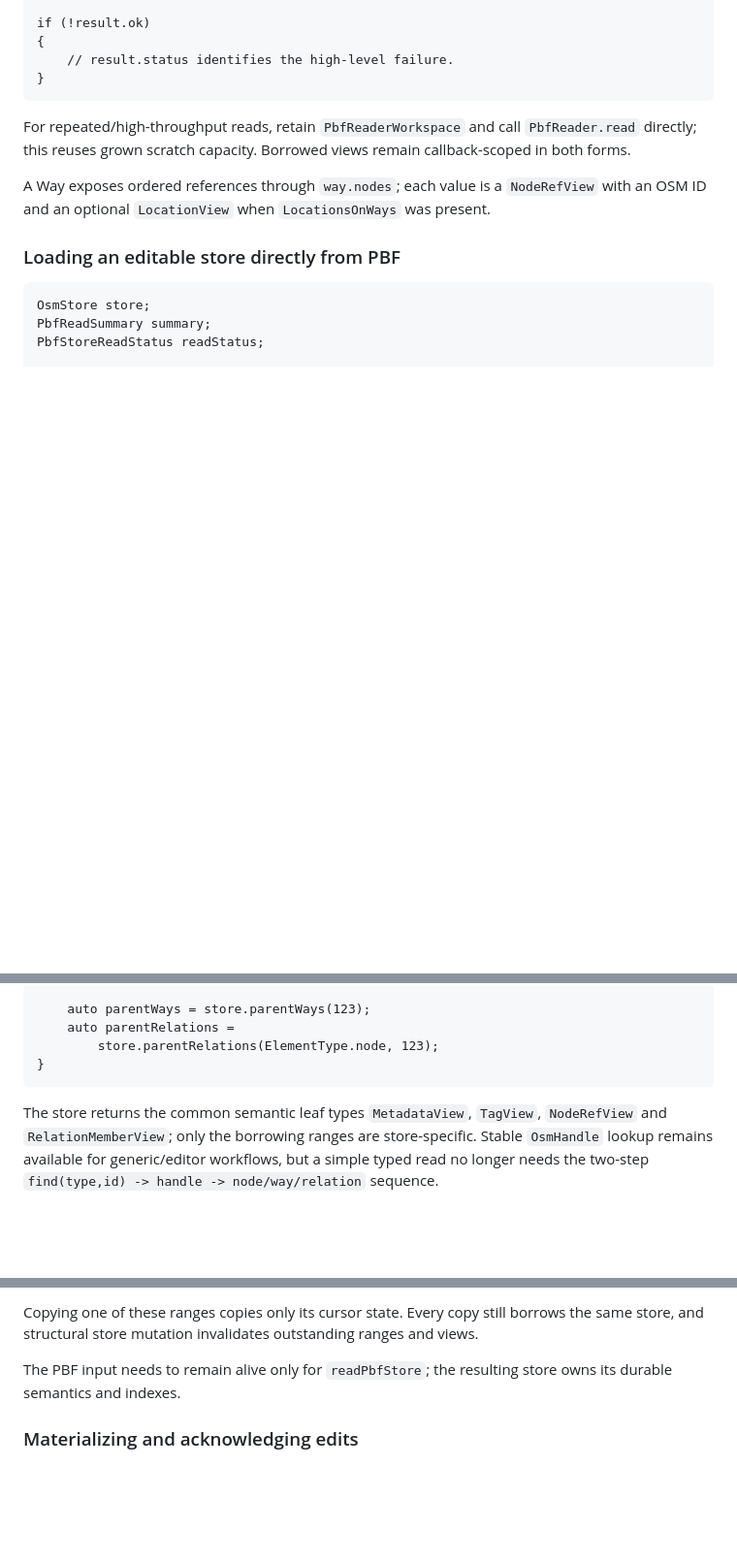
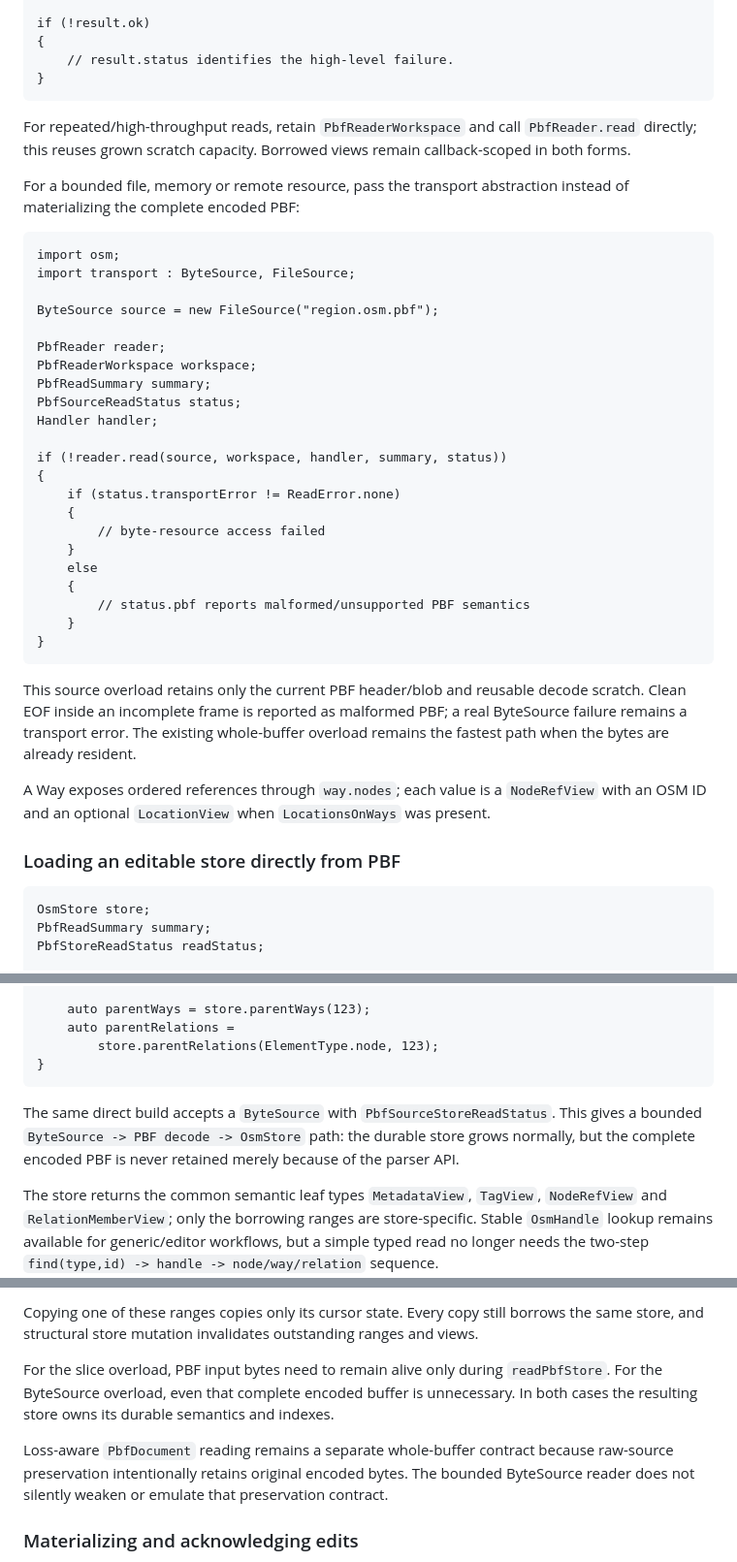
Before and after one commit to alex-1974/osm-d, a Markdown page: README.md, 3 parts joined by grey strips. Shown at 97% size. Drawn GitHub-style; blank space fills up the shorter version.

Commit message:
docs(pbf): document bounded ByteSource reading

````diff
--- a/README.md
+++ b/README.md
@@ -158,6 +158,40 @@ For repeated/high-throughput reads, retain `PbfReaderWorkspace` and call
 `PbfReader.read` directly; this reuses grown scratch capacity. Borrowed views
 remain callback-scoped in both forms.
 
+For a bounded file, memory or remote resource, pass the transport abstraction
+instead of materializing the complete encoded PBF:
+
+```d
+import osm;
+import transport : ByteSource, FileSource;
+
+ByteSource source = new FileSource("region.osm.pbf");
+
+PbfReader reader;
+PbfReaderWorkspace workspace;
+PbfReadSummary summary;
+PbfSourceReadStatus status;
+Handler handler;
+
+if (!reader.read(source, workspace, handler, summary, status))
+{
+    if (status.transportError != ReadError.none)
+    {
+        // byte-resource access failed
+    }
+    else
+    {
+        // status.pbf reports malformed/unsupported PBF semantics
+    }
+}
+```
+
+This source overload retains only the current PBF header/blob and reusable
+decode scratch. Clean EOF inside an incomplete frame is reported as malformed
+PBF; a real ByteSource failure remains a transport error. The existing
+whole-buffer overload remains the fastest path when the bytes are already
+resident.
+
 A Way exposes ordered references through `way.nodes`; each value is a
 `NodeRefView` with an OSM ID and an optional `LocationView` when
 `LocationsOnWays` was present.
@@ -184,6 +218,12 @@ if (readPbfStore(pbfBytes, store, summary, readStatus))
         store.parentRelations(ElementType.node, 123);
 }
 ```
+
+The same direct build accepts a `ByteSource` with
+`PbfSourceStoreReadStatus`. This gives a bounded
+`ByteSource -> PBF decode -> OsmStore` path: the durable store grows normally,
+but the complete encoded PBF is never retained merely because of the parser
+API.
 
 The store returns the common semantic leaf types `MetadataView`, `TagView`,
 `NodeRefView` and `RelationMemberView`; only the borrowing ranges are
@@ -241,8 +281,15 @@ Copying one of these ranges copies only its cursor state. Every copy still
 borrows the same store, and structural store mutation invalidates outstanding
 ranges and views.
 
-The PBF input needs to remain alive only for `readPbfStore`; the resulting
-store owns its durable semantics and indexes.
+For the slice overload, PBF input bytes need to remain alive only during
+`readPbfStore`. For the ByteSource overload, even that complete encoded buffer
+is unnecessary. In both cases the resulting store owns its durable semantics
+and indexes.
+
+Loss-aware `PbfDocument` reading remains a separate whole-buffer contract
+because raw-source preservation intentionally retains original encoded bytes.
+The bounded ByteSource reader does not silently weaken or emulate that
+preservation contract.
 
 ### Materializing and acknowledging edits
 
````
